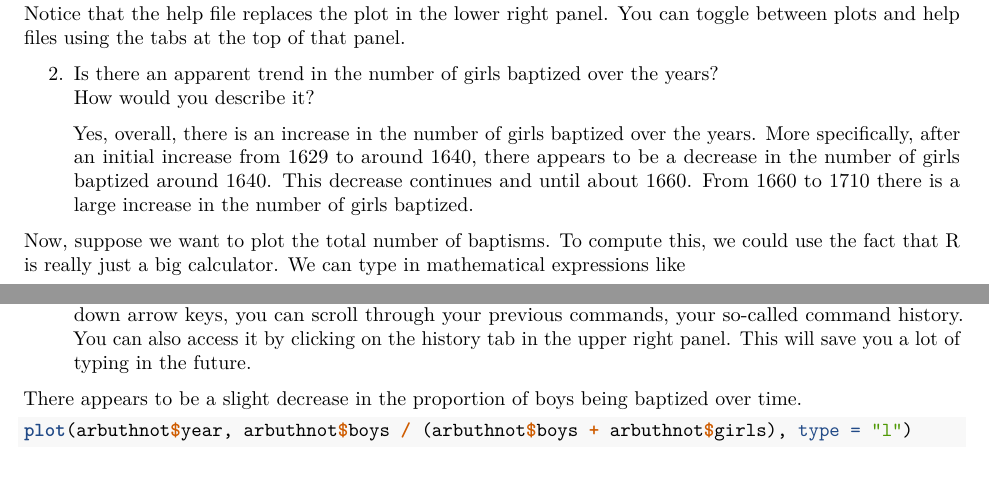
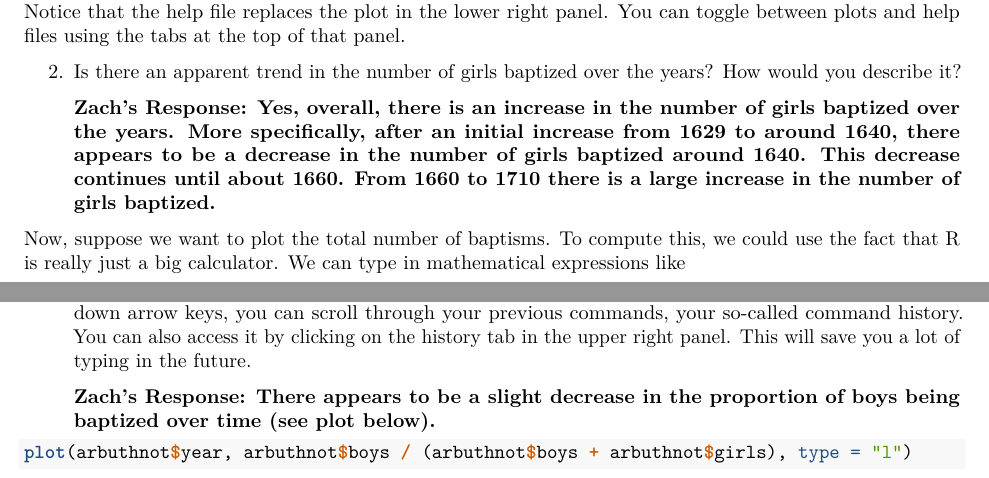
Before and after one commit to zachalexander/data_606_cunysps, an R Markdown document (Lab1/zalexander-intro_to_r.Rmd): two parts of pages 6 and 8 of 10, joined at a grey line, cut so that both start at the same text. Rendered offline with R 4.5, knitr and Pandoc, then LaTeX, with nearby package versions; both versions are drawn in the output format of the newer one.

Commit message:
updates text

````diff
--- a/Lab1/zalexander-intro_to_r.Rmd
+++ b/Lab1/zalexander-intro_to_r.Rmd
@@ -1,11 +1,11 @@
 ---
 title: "Introduction to R and RStudio"
 output:
+  pdf_document: default
   html_document:
     css: ./lab.css
     highlight: pygments
     theme: cerulean
-  pdf_document: default
 ---
 
 The goal of this lab is to introduce you to R and RStudio, which you'll be using
@@ -168,10 +168,9 @@ interested in. Try the following.
 Notice that the help file replaces the plot  in the lower right panel. You can
 toggle between plots and help files using the tabs at the top of that panel.
 
-2.  Is there an apparent trend in the number of girls baptized over the years?
-    How would you describe it?
+2.  Is there an apparent trend in the number of girls baptized over the years? How would you describe it?
 
-    Yes, overall, there is an increase in the number of girls baptized over the years. More specifically, after an initial increase from 1629 to around 1640, there appears to be a decrease in the number of girls baptized around 1640. This decrease continues and until about 1660. From 1660 to 1710 there is a large increase in the number of girls baptized.
+    **Zach's Response: Yes, overall, there is an increase in the number of girls baptized over the years. More specifically, after an initial increase from 1629 to around 1640, there appears to be a decrease in the number of girls baptized around 1640. This decrease continues until about 1660. From 1660 to 1710 there is a large increase in the number of girls baptized.**
 
 Now, suppose we want to plot the total number of baptisms.  To compute this, we
 could use the fact that R is really just a big calculator. We can type in
@@ -238,11 +237,14 @@ commands, your so-called command history. You can also access it by clicking on
 the history tab in the upper right panel.  This will save you a lot of typing in
 the future.
 
-There appears to be a slight decrease in the proportion of boys being baptized over time.
+    **Zach's Response: There appears to be a slight decrease in the proportion of boys being baptized over        time (see plot below).**
+
 
 ```{r}
 plot(arbuthnot$year, arbuthnot$boys / (arbuthnot$boys + arbuthnot$girls), type = "l")
 ```
+
+
 
 Finally, in addition to simple mathematical operators like subtraction and
 division, you can ask R to make comparisons like greater than, `>`, less than,
````
Also changed, not shown: Lab1/zalexander-intro_to_r.html, Lab1/zalexander-intro_to_r.pdf (added).
